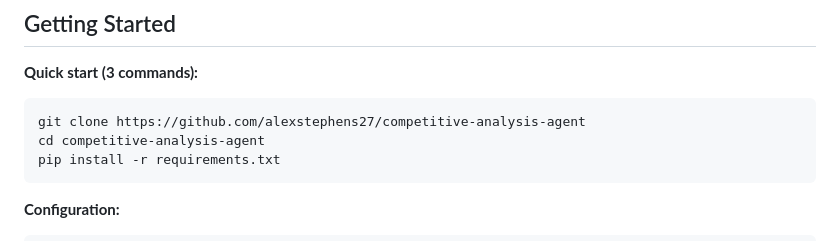
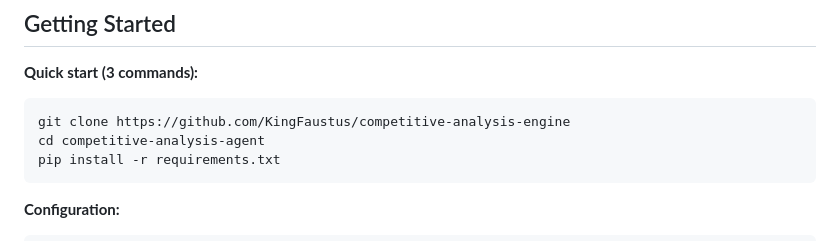
Before and after one commit to KingFaustus/competitive-analysis-engine, a Markdown page: README.md, the part around the change. GitHub-like rendering.

Commit message:
Update README clone URL to KingFaustus/competitive-analysis-engine
Co-Authored-By: Claude Sonnet 4.6 <noreply@anthropic.com>

````diff
--- a/README.md
+++ b/README.md
@@ -137,7 +137,7 @@ The following analysis was generated against Anthropic. Full report: [`samples/A
 **Quick start (3 commands):**
 
 ```bash
-git clone https://github.com/alexstephens27/competitive-analysis-agent
+git clone https://github.com/KingFaustus/competitive-analysis-engine
 cd competitive-analysis-agent
 pip install -r requirements.txt
 ```
````
